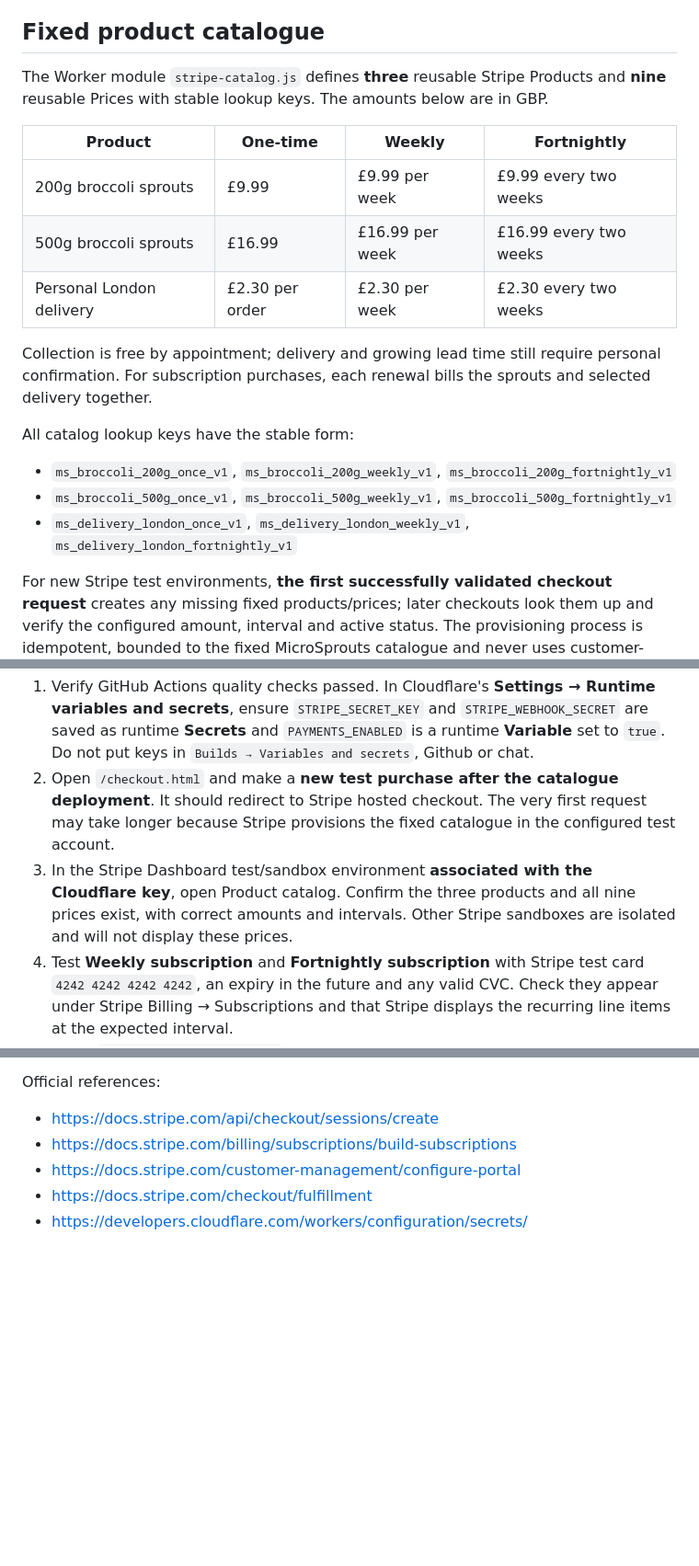
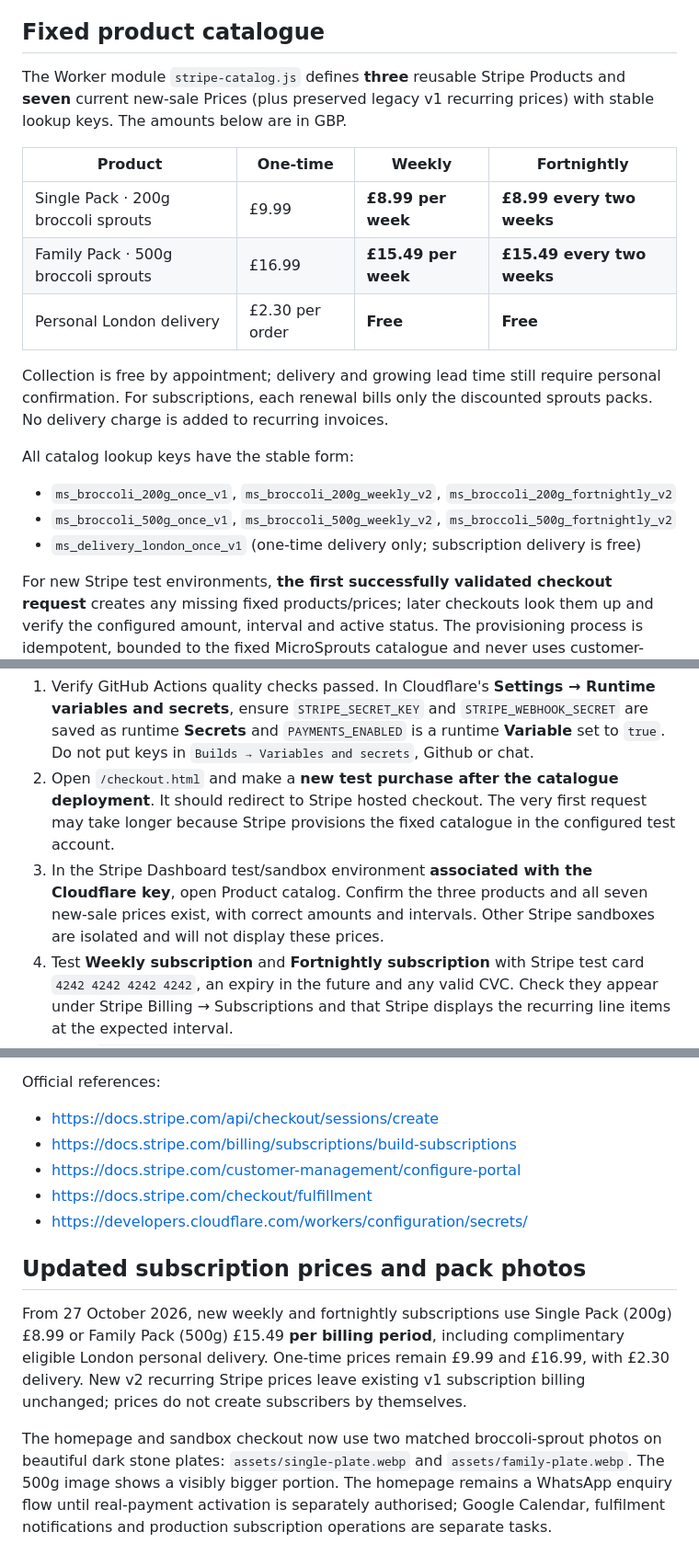
Before and after one commit to BlissLondon108/microsprouts-website, a Markdown page: PAYMENTS_SETUP.md, 3 parts joined by grey strips. Shown at 92% size. Rendered like a GitHub page; blank space fills up the shorter version.

Commit message:
Update Stripe documentation for reduced recurring prices, free delivery and new plate photos

```diff
--- a/PAYMENTS_SETUP.md
+++ b/PAYMENTS_SETUP.md
@@ -9,20 +9,20 @@
 
 ## Fixed product catalogue
 
-The Worker module `stripe-catalog.js` defines **three** reusable Stripe Products and **nine** reusable Prices with stable lookup keys. The amounts below are in GBP.
+The Worker module `stripe-catalog.js` defines **three** reusable Stripe Products and **seven** current new-sale Prices (plus preserved legacy v1 recurring prices) with stable lookup keys. The amounts below are in GBP.
 
 | Product | One-time | Weekly | Fortnightly |
 | --- | --- | --- | --- |
-| 200g broccoli sprouts | £9.99 | £9.99 per week | £9.99 every two weeks |
-| 500g broccoli sprouts | £16.99 | £16.99 per week | £16.99 every two weeks |
-| Personal London delivery | £2.30 per order | £2.30 per week | £2.30 every two weeks |
+| Single Pack · 200g broccoli sprouts | £9.99 | **£8.99 per week** | **£8.99 every two weeks** |
+| Family Pack · 500g broccoli sprouts | £16.99 | **£15.49 per week** | **£15.49 every two weeks** |
+| Personal London delivery | £2.30 per order | **Free** | **Free** |
 
-Collection is free by appointment; delivery and growing lead time still require personal confirmation. For subscription purchases, each renewal bills the sprouts and selected delivery together.
+Collection is free by appointment; delivery and growing lead time still require personal confirmation. For subscriptions, each renewal bills only the discounted sprouts packs. No delivery charge is added to recurring invoices.
 
 All catalog lookup keys have the stable form:
-- `ms_broccoli_200g_once_v1`, `ms_broccoli_200g_weekly_v1`, `ms_broccoli_200g_fortnightly_v1`
-- `ms_broccoli_500g_once_v1`, `ms_broccoli_500g_weekly_v1`, `ms_broccoli_500g_fortnightly_v1`
-- `ms_delivery_london_once_v1`, `ms_delivery_london_weekly_v1`, `ms_delivery_london_fortnightly_v1`
+- `ms_broccoli_200g_once_v1`, `ms_broccoli_200g_weekly_v2`, `ms_broccoli_200g_fortnightly_v2`
+- `ms_broccoli_500g_once_v1`, `ms_broccoli_500g_weekly_v2`, `ms_broccoli_500g_fortnightly_v2`
+- `ms_delivery_london_once_v1` (one-time delivery only; subscription delivery is free)
 
 For new Stripe test environments, **the first successfully validated checkout request** creates any missing fixed products/prices; later checkouts look them up and verify the configured amount, interval and active status. The provisioning process is idempotent, bounded to the fixed MicroSprouts catalogue and never uses customer-supplied price names, prices or product identifiers. This means products in the *Cloudflare-key* test account may not appear in the Dashboard until the first checkout after the latest deployment.
 
@@ -46,7 +46,7 @@ Customers are charged for the corresponding weekly/two-week period. Their prefer
 
 1. Verify GitHub Actions quality checks passed. In Cloudflare's **Settings → Runtime variables and secrets**, ensure `STRIPE_SECRET_KEY` and `STRIPE_WEBHOOK_SECRET` are saved as runtime **Secrets** and `PAYMENTS_ENABLED` is a runtime **Variable** set to `true`. Do not put keys in `Builds → Variables and secrets`, Github or chat.
 2. Open `/checkout.html` and make a **new test purchase after the catalogue deployment**. It should redirect to Stripe hosted checkout. The very first request may take longer because Stripe provisions the fixed catalogue in the configured test account.
-3. In the Stripe Dashboard test/sandbox environment **associated with the Cloudflare key**, open Product catalog. Confirm the three products and all nine prices exist, with correct amounts and intervals. Other Stripe sandboxes are isolated and will not display these prices.
+3. In the Stripe Dashboard test/sandbox environment **associated with the Cloudflare key**, open Product catalog. Confirm the three products and all seven new-sale prices exist, with correct amounts and intervals. Other Stripe sandboxes are isolated and will not display these prices.
 4. Test **Weekly subscription** and **Fortnightly subscription** with Stripe test card `4242 4242 4242 4242`, an expiry in the future and any valid CVC. Check they appear under Stripe Billing → Subscriptions and that Stripe displays the recurring line items at the expected interval.
 5. Open `/manage-subscription.html`; sign in using the subscriber email via Stripe's no-code portal and verify payment history, update-payment-method UI and at-period-end cancellation. Use only test subscribers.
 6. Check the paid-order success page only shows confirmation when `GET /api/checkout/verify` sees a paid Stripe session with the exact expected GBP total; test payment cancellation and failed payments. The WhatsApp follow-up is for scheduling, not a payment substitute.
@@ -70,3 +70,9 @@ Official references:
 - https://docs.stripe.com/customer-management/configure-portal
 - https://docs.stripe.com/checkout/fulfillment
 - https://developers.cloudflare.com/workers/configuration/secrets/
+
+## Updated subscription prices and pack photos
+
+From 27 October 2026, new weekly and fortnightly subscriptions use Single Pack (200g) £8.99 or Family Pack (500g) £15.49 **per billing period**, including complimentary eligible London personal delivery. One-time prices remain £9.99 and £16.99, with £2.30 delivery. New v2 recurring Stripe prices leave existing v1 subscription billing unchanged; prices do not create subscribers by themselves.
+
+The homepage and sandbox checkout now use two matched broccoli-sprout photos on beautiful dark stone plates: `assets/single-plate.webp` and `assets/family-plate.webp`. The 500g image shows a visibly bigger portion. The homepage remains a WhatsApp enquiry flow until real-payment activation is separately authorised; Google Calendar, fulfilment notifications and production subscription operations are separate tasks.
```
